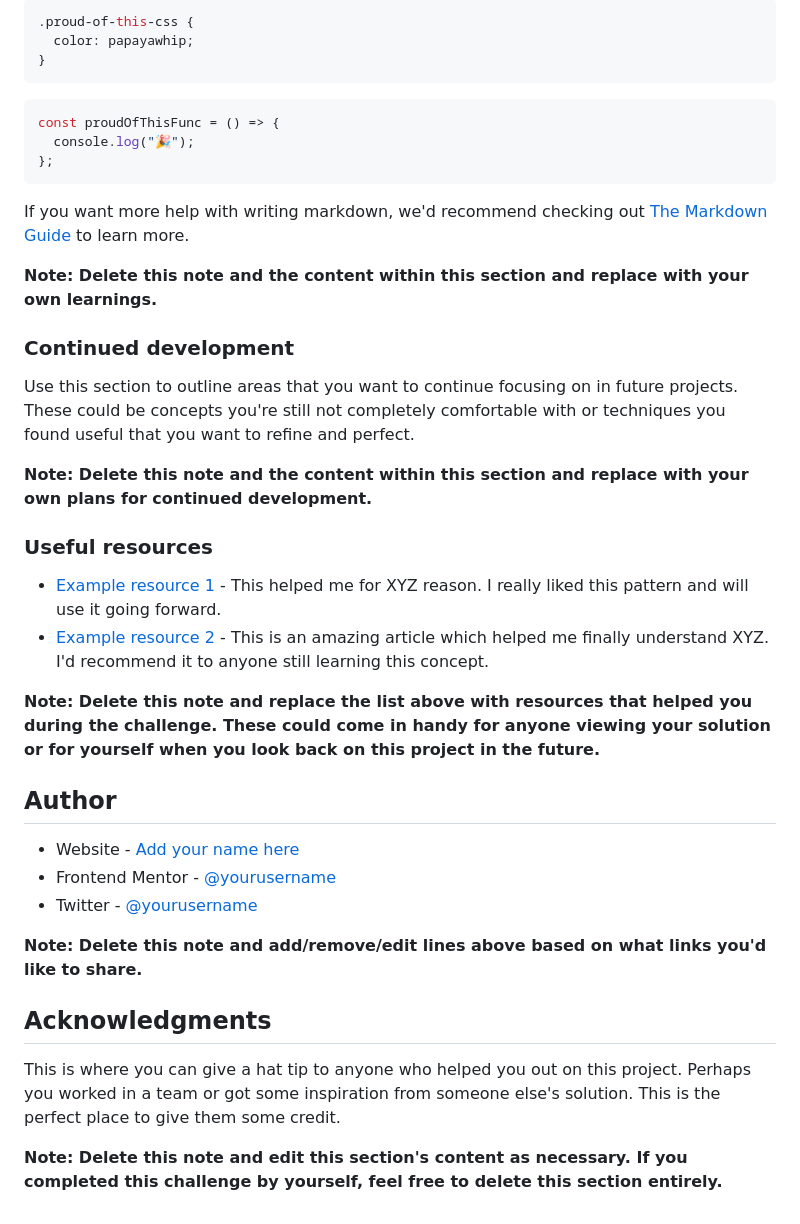
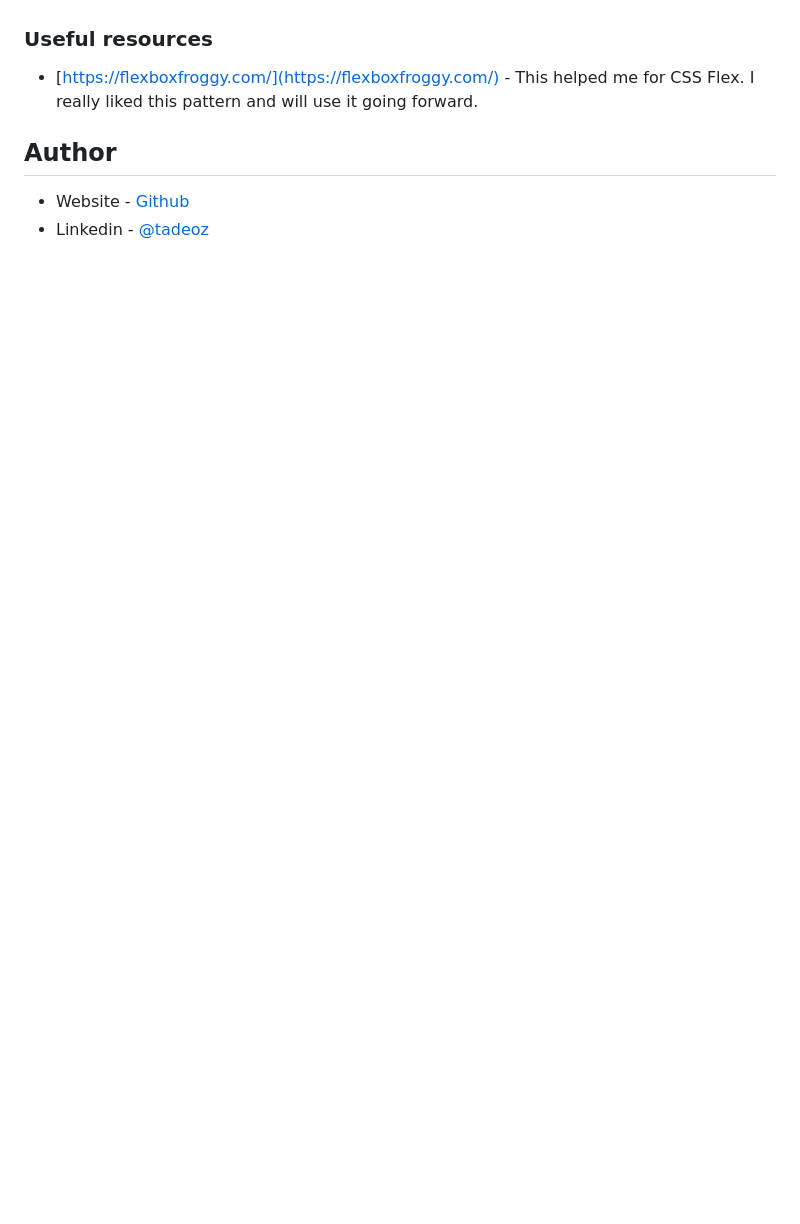
Before and after one commit to Tadeoz24/Profile-card-component, a Markdown page: README.md, the part around the change printed below. Drawn GitHub-style; blank space fills up the shorter version.

````diff
--- a/README.md
+++ b/README.md
@@ -69,42 +41,9 @@ To see how you can add code snippets, see below:
-```css
-.proud-of-this-css {
-  color: papayawhip;
-}
-```
-
-```js
-const proudOfThisFunc = () => {
-  console.log("🎉");
-};
-```
-
-If you want more help with writing markdown, we'd recommend checking out [The Markdown Guide](https://www.markdownguide.org/) to learn more.
-
-**Note: Delete this note and the content within this section and replace with your own learnings.**
-
-### Continued development
-
-Use this section to outline areas that you want to continue focusing on in future projects. These could be concepts you're still not completely comfortable with or techniques you found useful that you want to refine and perfect.
-
-**Note: Delete this note and the content within this section and replace with your own plans for continued development.**
 
 ### Useful resources
 
-- [Example resource 1](https://www.example.com) - This helped me for XYZ reason. I really liked this pattern and will use it going forward.
-- [Example resource 2](https://www.example.com) - This is an amazing article which helped me finally understand XYZ. I'd recommend it to anyone still learning this concept.
-
-**Note: Delete this note and replace the list above with resources that helped you during the challenge. These could come in handy for anyone viewing your solution or for yourself when you look back on this project in the future.**
+- [https://flexboxfroggy.com/](https://flexboxfroggy.com/) - This helped me for CSS Flex. I really liked this pattern and will use it going forward.
 
 ## Author
 
-- Website - [Add your name here](https://www.your-site.com)
-- Frontend Mentor - [@yourusername](https://www.frontendmentor.io/profile/yourusername)
-- Twitter - [@yourusername](https://www.twitter.com/yourusername)
-
-**Note: Delete this note and add/remove/edit lines above based on what links you'd like to share.**
-
-## Acknowledgments
-
-This is where you can give a hat tip to anyone who helped you out on this project. Perhaps you worked in a team or got some inspiration from someone else's solution. This is the perfect place to give them some credit.
-
-**Note: Delete this note and edit this section's content as necessary. If you completed this challenge by yourself, feel free to delete this section entirely.**
+- Website - [Github](https://github.com/Tadeoz24/NFT-Preview-Card-Component)
+- Linkedin - [@tadeoz](https://www.linkedin.com/in/tadeoz/)
````
Also changed, not shown: other parts of README.md (+10 -38 lines), images/Screenshot 2023-01-18 at 02.34.03.png (added).
